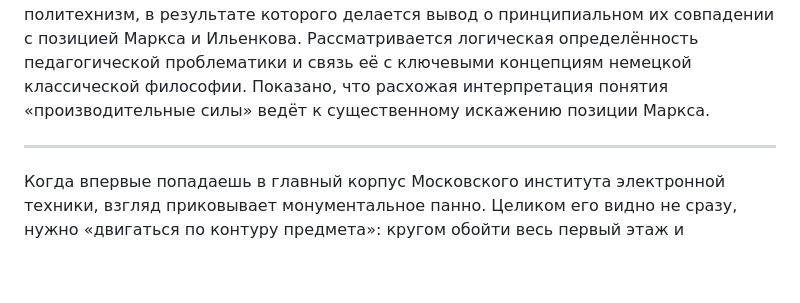
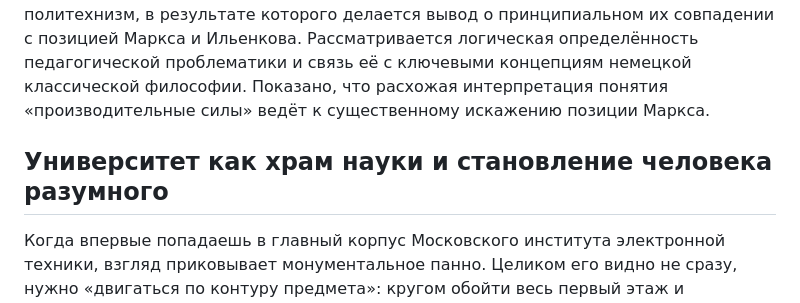
Before and after one commit to comtextspace/dk, a Markdown page: content/статьи/морозов-идея-политехнизма-и-педагогическия-утопия.md, the part around one of its changes. Rendered like a GitHub page; blank space fills up the shorter version.

```diff
--- a/content/статьи/морозов-идея-политехнизма-и-педагогическия-утопия.md
+++ b/content/статьи/морозов-идея-политехнизма-и-педагогическия-утопия.md
@@ -12,7 +12,7 @@ author:
 
 В статье рассматривается понятие политехнического образования и его значение в трудах К. Маркса, Л. С. Выготского и Э. В. Ильенкова. Показано ключевое значение идеи политехнического образования в проекте разрешения коренных общественных противоречий, который предлагает Маркс и следующие за ним теоретики. Демонстрируется несостоятельность обыденных представлений о политехнизме, а также связь последнего с метафизическими исследованиями Аристотеля. Критически анализируется интерпретация взглядов Маркса и Ильенкова как «педагогически-утопичных». Проводится анализ взглядов Выготского на трудовую школу и политехнизм, в результате которого делается вывод о принципиальном их совпадении с позицией Маркса и Ильенкова. Рассматривается логическая определённость педагогической проблематики и связь её с ключевыми концепциям немецкой классической философии. Показано, что расхожая интерпретация понятия «производительные силы» ведёт к существенному искажению позиции Маркса.
 
----
+## Университет как храм науки и становление человека разумного
 
 Когда впервые попадаешь в главный корпус Московского института электронной техники, взгляд приковывает монументальное панно. Целиком его видно не сразу, нужно «двигаться по контуру предмета»: кругом обойти весь первый этаж и подняться на галерею второго, чтобы во всех деталях рассмотреть опоясывающий библиотеку института белоснежный барельеф, выполненный в необычном стиле, который почему-то неожиданно и неуловимо напоминает... иконопись.
 
```
Also changed, not shown: other parts of content/статьи/морозов-идея-политехнизма-и-педагогическия-утопия.md (+12 -2 lines).
